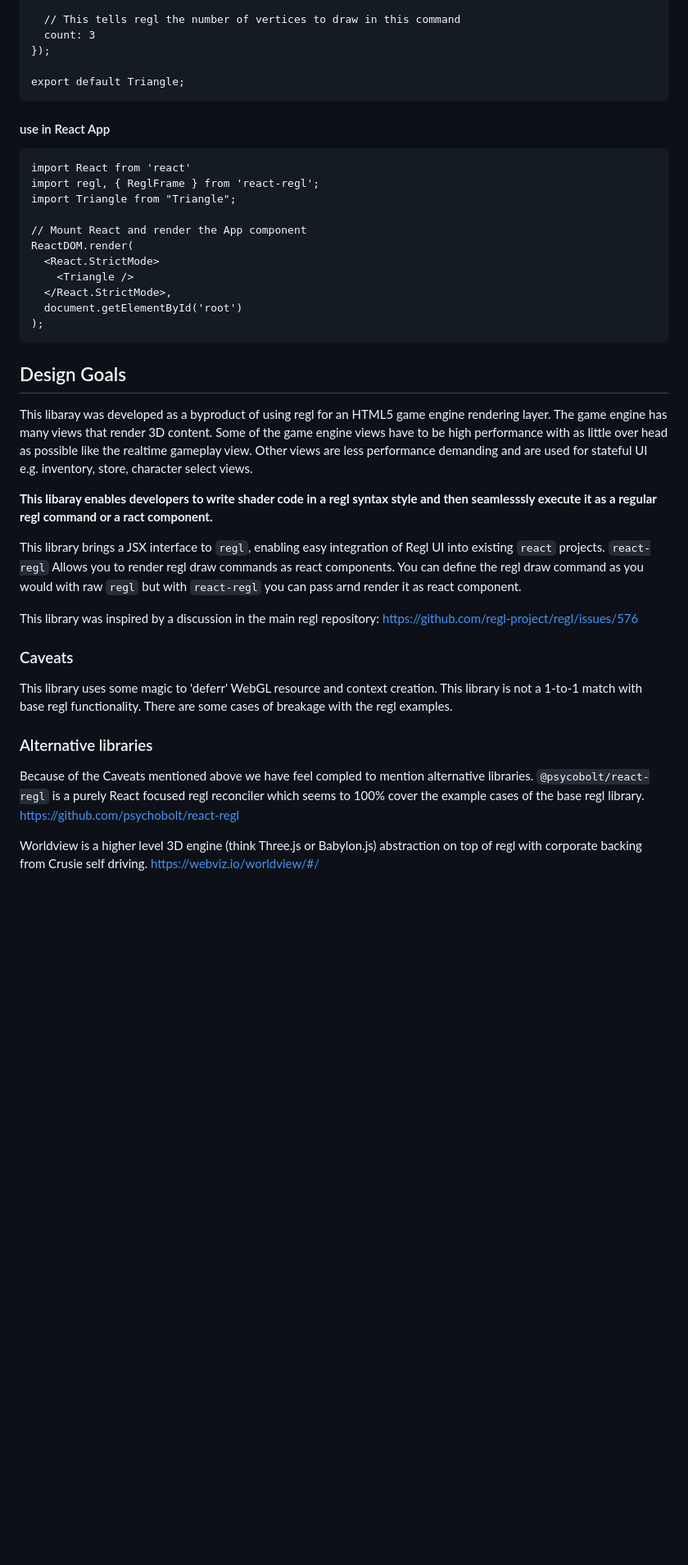
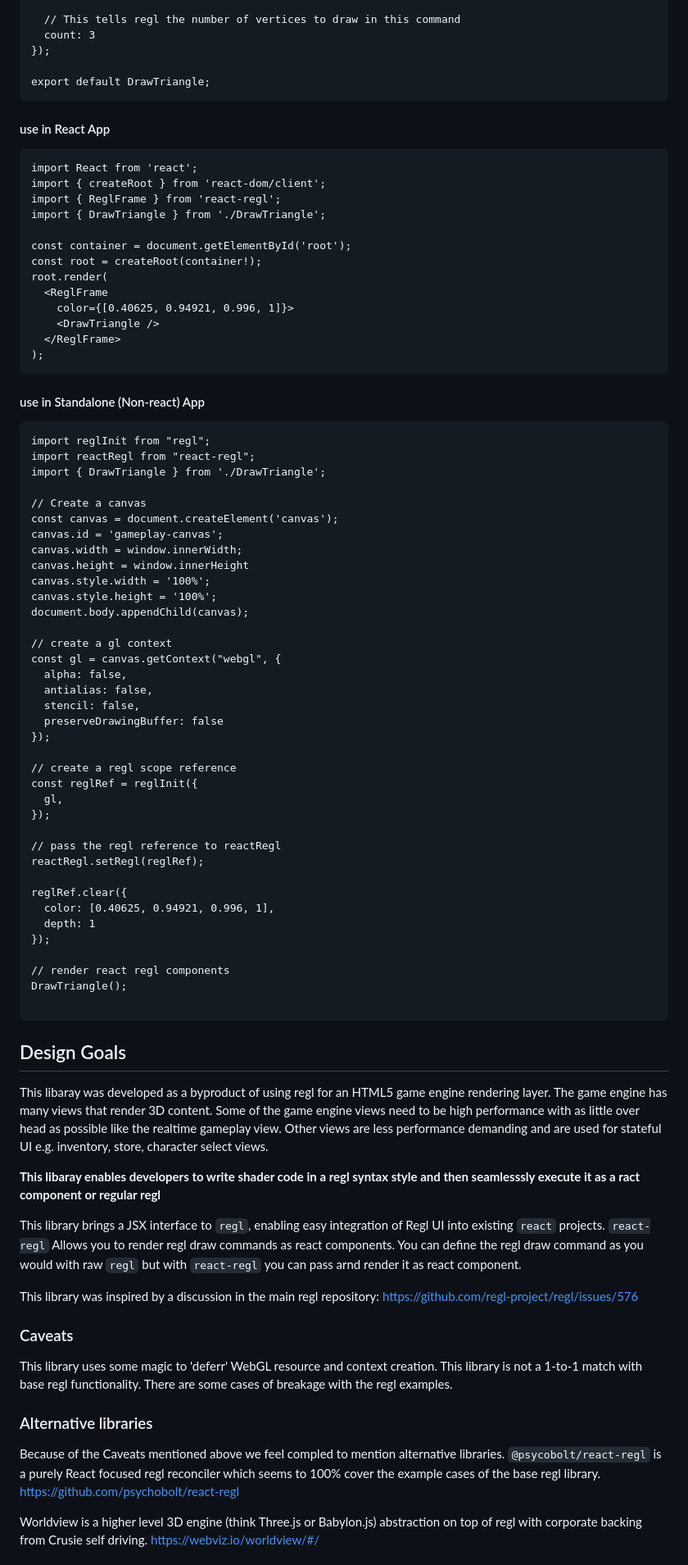
Before and after one commit to kevzettler/react-regl, a Markdown page: README.MD, the part around one of its changes. Shown at 82% size. Rendered like a GitHub page; blank space fills up the shorter version.

Commit message:
Update README with new example cases

````diff
--- a/README.MD
+++ b/README.MD
@@ -61,28 +68,71 @@ const Triangle = regl({
   count: 3
 });
 
-export default Triangle;
+export default DrawTriangle;
 ```
 
 #### use in React App
 ```
-import React from 'react'
-import regl, { ReglFrame } from 'react-regl';
-import Triangle from "Triangle";
+import React from 'react';
+import { createRoot } from 'react-dom/client';
+import { ReglFrame } from 'react-regl';
+import { DrawTriangle } from './DrawTriangle';
 
-// Mount React and render the App component
-ReactDOM.render(
-  <React.StrictMode>
-    <Triangle />
-  </React.StrictMode>,
-  document.getElementById('root')
+const container = document.getElementById('root');
+const root = createRoot(container!);
+root.render(
+  <ReglFrame
+    color={[0.40625, 0.94921, 0.996, 1]}>
+    <DrawTriangle />
+  </ReglFrame>
 );
 ```
 
+#### use in Standalone (Non-react) App
+```
+import reglInit from "regl";
+import reactRegl from "react-regl";
+import { DrawTriangle } from './DrawTriangle';
+
+// Create a canvas
+const canvas = document.createElement('canvas');
+canvas.id = 'gameplay-canvas';
+canvas.width = window.innerWidth;
+canvas.height = window.innerHeight
+canvas.style.width = '100%';
+canvas.style.height = '100%';
+document.body.appendChild(canvas);
+
+// create a gl context
+const gl = canvas.getContext("webgl", {
+  alpha: false,
+  antialias: false,
+  stencil: false,
+  preserveDrawingBuffer: false
+});
+
+// create a regl scope reference
+const reglRef = reglInit({
+  gl,
+});
+
+// pass the regl reference to reactRegl
+reactRegl.setRegl(reglRef);
+
+reglRef.clear({
+  color: [0.40625, 0.94921, 0.996, 1],
+  depth: 1
+});
+
+// render react regl components
+DrawTriangle();
+
+```
+
 ## Design Goals
-This libaray was developed as a byproduct of using regl for an HTML5 game engine rendering layer. The game engine has many views that render 3D content. Some of the game engine views have to be high performance with as little over head as possible like the realtime gameplay view. Other views are less performance demanding and are used for stateful UI e.g. inventory, store, character select views.
+This libaray was developed as a byproduct of using regl for an HTML5 game engine rendering layer. The game engine has many views that render 3D content. Some of the game engine views need to be high performance with as little over head as possible like the realtime gameplay view. Other views are less performance demanding and are used for stateful UI e.g. inventory, store, character select views.
 
-**This libaray enables developers to write shader code in a regl syntax style and then seamlesssly execute it as a regular regl command or a ract component.**
+**This libaray enables developers to write shader code in a regl syntax style and then seamlesssly execute it as a ract component or regular regl**
 
 This library brings a JSX interface to `regl`, enabling easy integration of Regl UI into existing `react` projects. `react-regl` Allows you to render regl draw commands as react components. You can define the regl draw command as you would with raw `regl` but with `react-regl` you can pass arnd render it as react component.
 
@@ -92,7 +142,7 @@ This library was inspired by a discussion in the main regl repository: https://g
 This library uses some magic to 'deferr' WebGL resource and context creation. This library is not a 1-to-1 match with base regl functionality. There are some cases of breakage with the regl examples.
 
 ### Alternative libraries
-Because of the Caveats mentioned above we have feel compled to mention alternative libraries. `@psycobolt/react-regl` is a purely React focused regl reconciler which seems to 100% cover the example cases of the base regl library.
+Because of the Caveats mentioned above we feel compled to mention alternative libraries. `@psycobolt/react-regl` is a purely React focused regl reconciler which seems to 100% cover the example cases of the base regl library.
 https://github.com/psychobolt/react-regl
 
 Worldview is a higher level 3D engine (think Three.js or Babylon.js) abstraction on top of regl with corporate backing from Crusie self driving.
````
Also changed, not shown: other parts of README.MD (+12 -5 lines).
